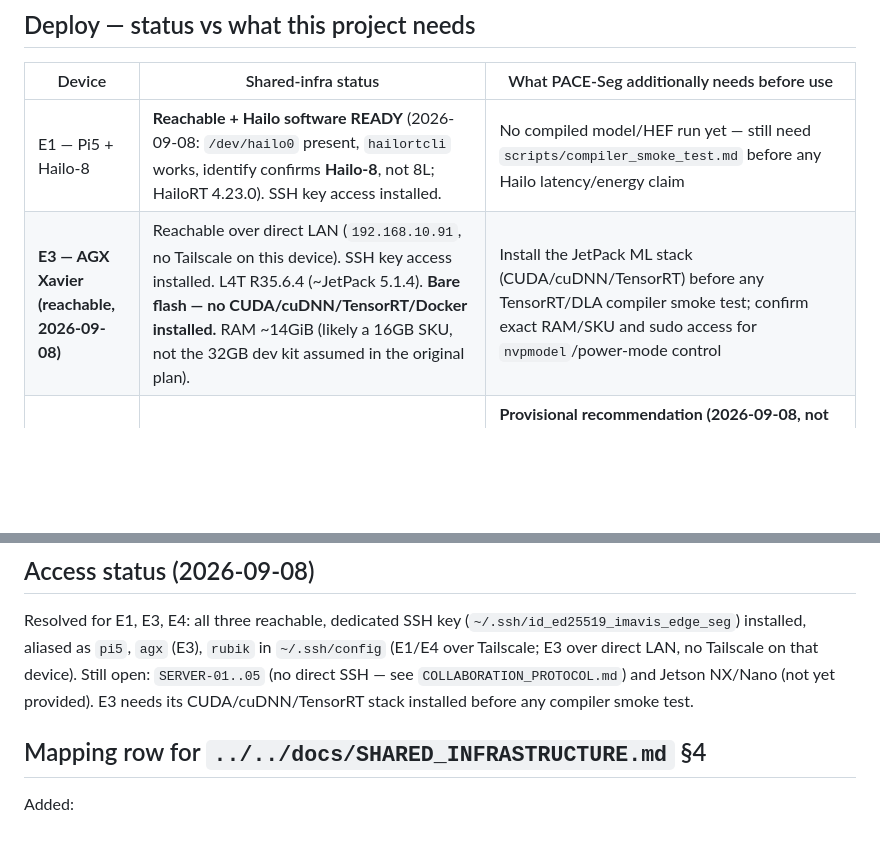
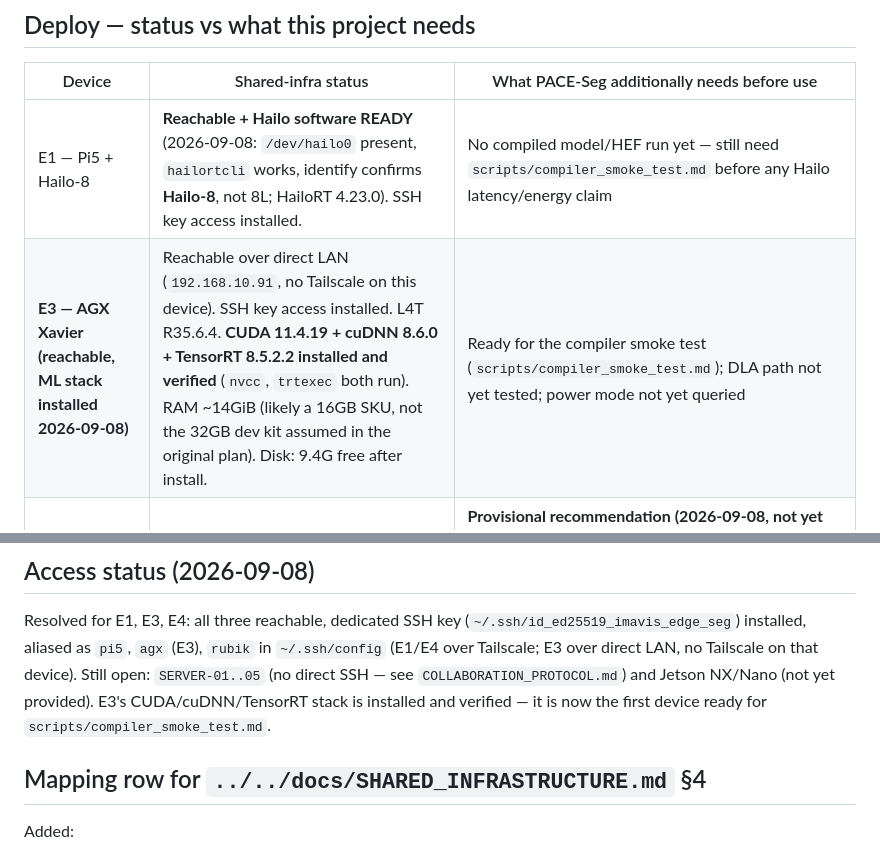
Before and after one commit to NADUNGVN/imavis-edge-seg, a Markdown page: docs/INFRA_OVERRIDE.md, 2 parts joined by grey strips. Drawn GitHub-style; blank space fills up the shorter version.

```diff
--- a/docs/INFRA_OVERRIDE.md
+++ b/docs/INFRA_OVERRIDE.md
@@ -18,7 +18,7 @@ single-subnet ablations.
 | Device | Shared-infra status | What PACE-Seg additionally needs before use |
 |---|---|---|
 | E1 — Pi5 + Hailo-8 | **Reachable + Hailo software READY** (2026-09-08: `/dev/hailo0` present, `hailortcli` works, identify confirms **Hailo-8**, not 8L; HailoRT 4.23.0). SSH key access installed. | No compiled model/HEF run yet — still need `scripts/compiler_smoke_test.md` before any Hailo latency/energy claim |
-| **E3 — AGX Xavier (reachable, 2026-09-08)** | Reachable over direct LAN (`192.168.10.91`, no Tailscale on this device). SSH key access installed. L4T R35.6.4 (~JetPack 5.1.4). **Bare flash — no CUDA/cuDNN/TensorRT/Docker installed.** RAM ~14GiB (likely a 16GB SKU, not the 32GB dev kit assumed in the original plan). | Install the JetPack ML stack (CUDA/cuDNN/TensorRT) before any TensorRT/DLA compiler smoke test; confirm exact RAM/SKU and sudo access for `nvpmodel`/power-mode control |
+| **E3 — AGX Xavier (reachable, ML stack installed 2026-09-08)** | Reachable over direct LAN (`192.168.10.91`, no Tailscale on this device). SSH key access installed. L4T R35.6.4. **CUDA 11.4.19 + cuDNN 8.6.0 + TensorRT 8.5.2.2 installed and verified** (`nvcc`, `trtexec` both run). RAM ~14GiB (likely a 16GB SKU, not the 32GB dev kit assumed in the original plan). Disk: 9.4G free after install. | Ready for the compiler smoke test (`scripts/compiler_smoke_test.md`); DLA path not yet tested; power mode not yet queried |
 | **E4 — RUBIK Pi 3 (new, 2026-09-08)** | Reachable, SSH key access installed. Qualcomm QCM6490, Hexagon DSP/NPU via QAIRT (formerly SNPE) — **not TensorRT/DLA/Hailo**. | **Provisional recommendation (2026-09-08, not yet confirmed by researcher): keep as opportunistic/secondary only** — not a required backend, not part of go/no-go criteria; revisit only after E1/E3 (and E2 if provided) have a working compiler smoke test. `qairt-tools` binary not found on default `$PATH` for the `ubuntu` user. |
 | E2 — Xavier NX | **Inventory pending** (JetPack 5.1.5 planned) | Full inventory per shared-infra §7 checklist; confirm DLA availability and JetPack/TensorRT versions before compiler-safe search space is finalized |
 | Jetson Nano | **Not yet in shared-infra inventory table at all** | Needs its own inventory row added to `SHARED_INFRASTRUCTURE.md` §3.1 before use; JetPack 4 is EOL (2024-11) — expect the most toolchain friction here |
@@ -44,8 +44,8 @@ Resolved for E1, E3, E4: all three reachable, dedicated SSH key
 (`~/.ssh/id_ed25519_imavis_edge_seg`) installed, aliased as `pi5`, `agx` (E3), `rubik` in
 `~/.ssh/config` (E1/E4 over Tailscale; E3 over direct LAN, no Tailscale on that device).
 Still open: `SERVER-01..05` (no direct SSH — see `COLLABORATION_PROTOCOL.md`) and Jetson
-NX/Nano (not yet provided). E3 needs its CUDA/cuDNN/TensorRT stack installed before any
-compiler smoke test.
+NX/Nano (not yet provided). E3's CUDA/cuDNN/TensorRT stack is installed and verified —
+it is now the first device ready for `scripts/compiler_smoke_test.md`.
 
 ## Mapping row for `../../docs/SHARED_INFRASTRUCTURE.md` §4
 
```
Also changed, not shown: README.md (+3 -4 lines).
